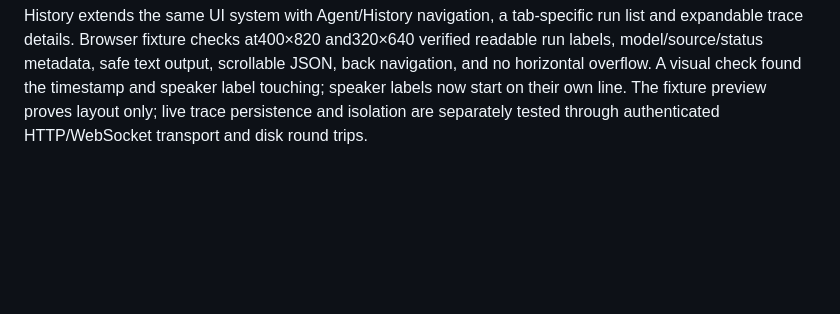
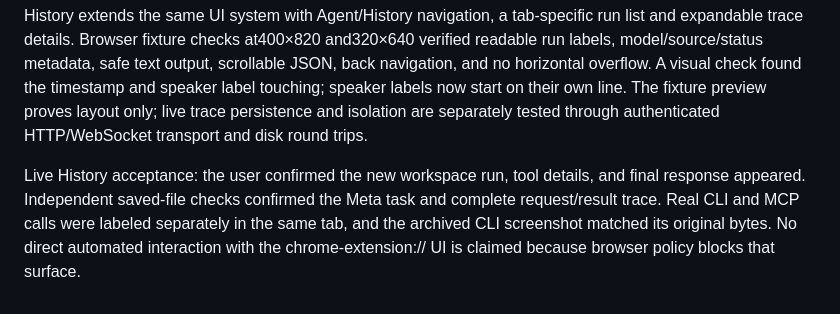
Before and after one commit to Agneypraseed/TabPilot, a Markdown page: docs/design/fidelity.md, the part around the change. Rendered like a GitHub page; blank space fills up the shorter version.

```diff
--- a/docs/design/fidelity.md
+++ b/docs/design/fidelity.md
@@ -25,3 +25,5 @@ Live acceptance: the user opened the actual extension workspace, selected Meta/m
 Follow-up usability change: the workspace arrow now opens a layout chooser rather than silently creating a tab, and Settings provides an explicit native Chrome side-panel action. Both explain the embedded-host limitation. This is a focused control change within the existing design system. Pointer feedback was subsequently changed from debugger highlight shapes to a normal dark SVG arrow and a small blue circular ripple, animated locally in an isolated, noninteractive closed shadow root. Decoration mutations are excluded from screenshot targeting; real page mutations remain tracked.
 
 History extends the same UI system with Agent/History navigation, a tab-specific run list and expandable trace details. Browser fixture checks at400×820 and320×640 verified readable run labels, model/source/status metadata, safe text output, scrollable JSON, back navigation, and no horizontal overflow. A visual check found the timestamp and speaker label touching; speaker labels now start on their own line. The fixture preview proves layout only; live trace persistence and isolation are separately tested through authenticated HTTP/WebSocket transport and disk round trips.
+
+Live History acceptance: the user confirmed the new workspace run, tool details, and final response appeared. Independent saved-file checks confirmed the Meta task and complete request/result trace. Real CLI and MCP calls were labeled separately in the same tab, and the archived CLI screenshot matched its original bytes. No direct automated interaction with the chrome-extension:// UI is claimed because browser policy blocks that surface.
```
Also changed, not shown: docs/learning-map.md (+2 -0 lines).
